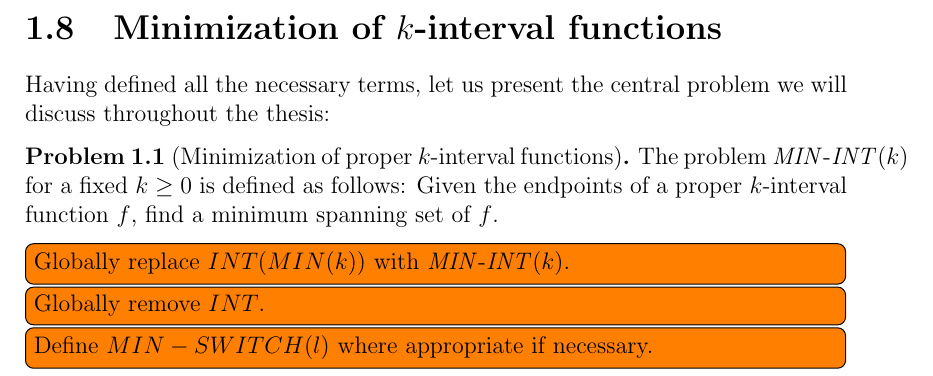
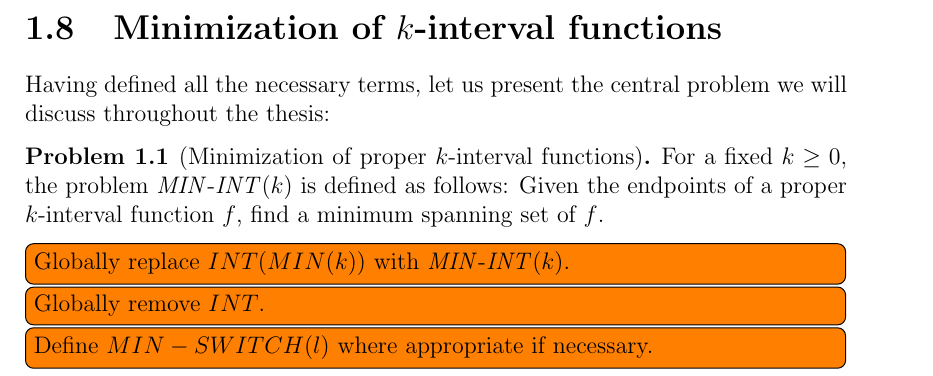
Before and after one commit to filipbartek/ibf, a LaTeX thesis (thesis.tex, which reads thesis/definitions.tex): part of page 17 of 53, cut so that both start at the same text. Compiled offline with pdfLaTeX.

Commit message:
Reorder words to avoid line overflow

```diff
--- a/thesis/definitions.tex
+++ b/thesis/definitions.tex
@@ -786,7 +786,8 @@ we will discuss throughout the thesis:
 [Minimization of proper $k$-interval functions]
 \label{problem:minint}
 \label{problem:allintervalfnsminimization}
-The problem $\minintk$ for a fixed $k \geq 0$
+For a fixed $k \geq 0$,
+the problem $\minintk$
 is defined as follows:
 Given the endpoints
 of a proper $k$-interval function $f$,
```
